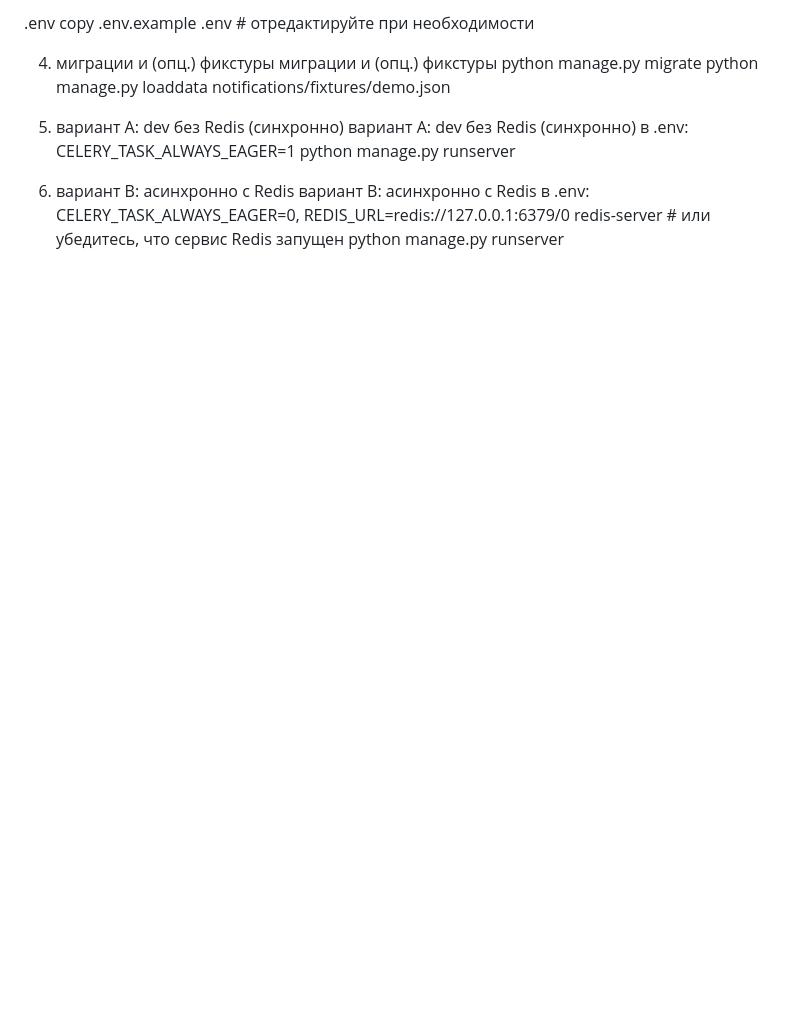
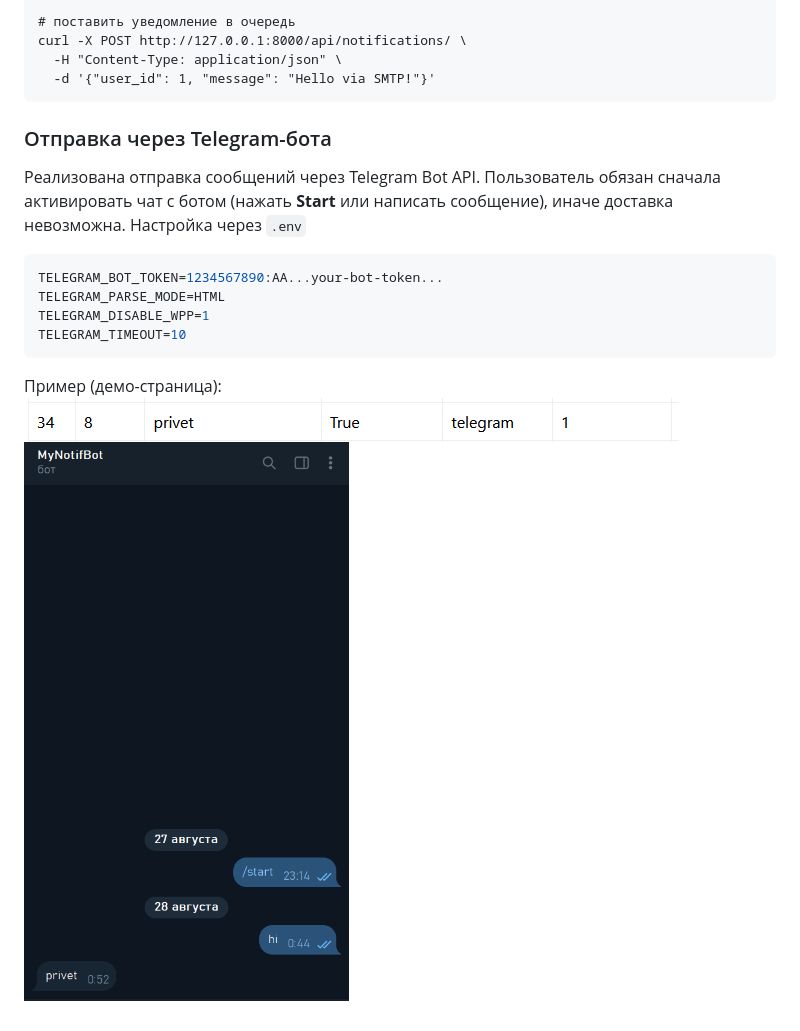
Before and after one commit to vaygard/notif-service, a Markdown page: README.md, the part around one of its changes. Drawn GitHub-style; pictures changed too: cash/image3.png (added), cash/image4.png (added); blank space fills up the shorter version.

````diff
--- a/README.md
+++ b/README.md
@@ -46,19 +50,19 @@ python -m venv .venv
 
- .env
-	copy .env.example .env    # отредактируйте при необходимости
-
-4. миграции и (опц.) фикстуры
- миграции и (опц.) фикстуры
-python manage.py migrate
-python manage.py loaddata notifications/fixtures/demo.json
-
-5. вариант A: dev без Redis (синхронно)
- вариант A: dev без Redis (синхронно)
-в .env: CELERY_TASK_ALWAYS_EAGER=1
-python manage.py runserver
-
-6. вариант B: асинхронно с Redis
- вариант B: асинхронно с Redis
-в .env: CELERY_TASK_ALWAYS_EAGER=0, REDIS_URL=redis://127.0.0.1:6379/0
-redis-server   # или убедитесь, что сервис Redis запущен
-python manage.py runserver
+# поставить уведомление в очередь
+curl -X POST http://127.0.0.1:8000/api/notifications/ \
+  -H "Content-Type: application/json" \
+  -d '{"user_id": 1, "message": "Hello via SMTP!"}'
+```
+### Отправка через Telegram-бота
+Реализована отправка сообщений через Telegram Bot API.
+Пользователь обязан сначала активировать чат с ботом (нажать **Start** или написать сообщение), иначе доставка невозможна.
+Настройка через `.env`
+```env
+TELEGRAM_BOT_TOKEN=1234567890:AA...your-bot-token...
+TELEGRAM_PARSE_MODE=HTML
+TELEGRAM_DISABLE_WPP=1
+TELEGRAM_TIMEOUT=10
+```
+Пример (демо-страница):
+![alt text](cash/image3.png)
+![alt text](cash/image4.png)
````
Also changed, not shown: other parts of README.md (+26 -22 lines), cash/image.png (added), cash/image2.png (added), 12 other files.
